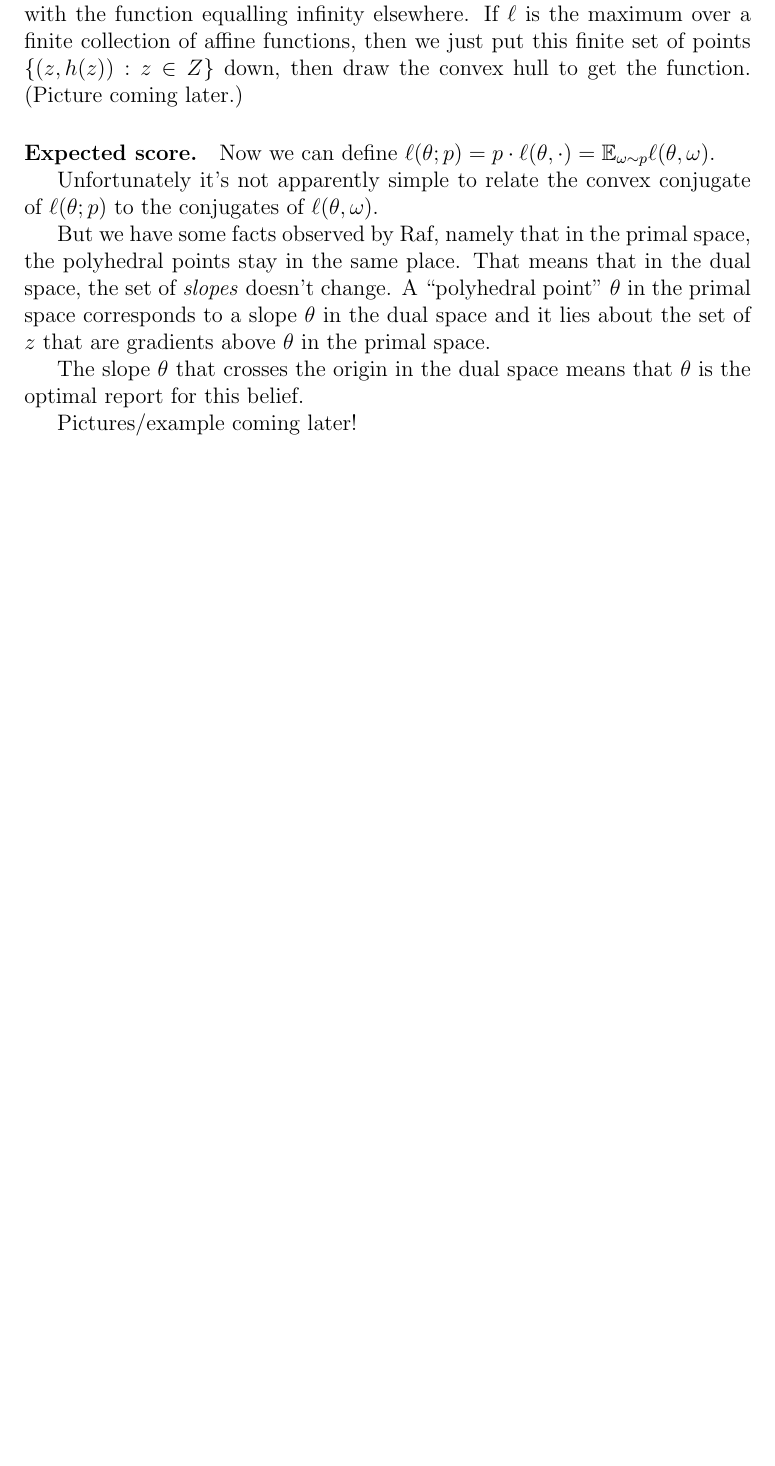
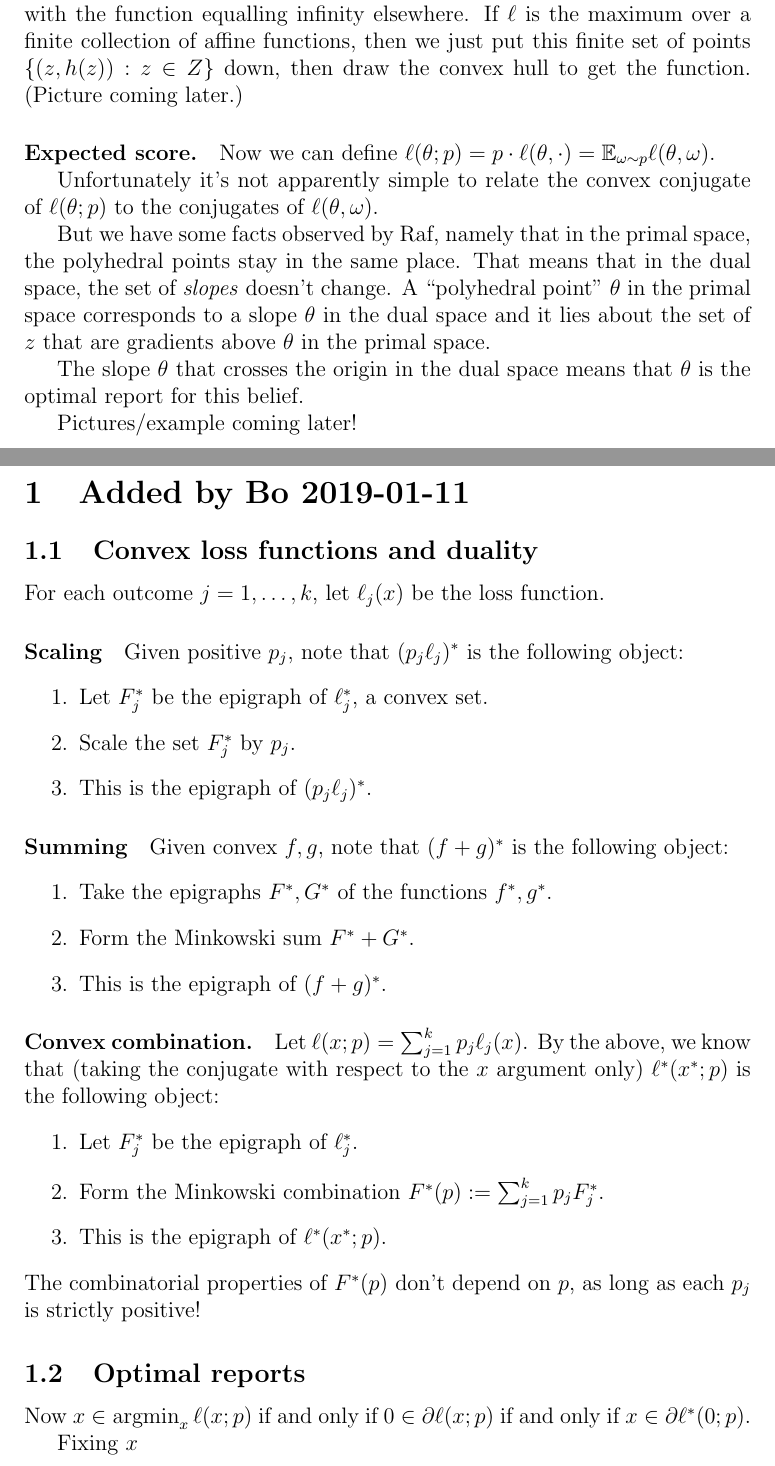
Before and after one commit to jfinocchiaro/cvx-fin, a LaTeX document (notes-duality/dual-of-loss.tex): part of the page before the commit and two parts of pages 1 and 2 of 2 after it, the two joined at a grey line, cut so that both start at the same text, the shorter picture padded with empty space. Compiled offline with pdfLaTeX.

Commit message:
Writing myself a recap. bo@nyc

```diff
--- a/notes-duality/dual-of-loss.tex
+++ b/notes-duality/dual-of-loss.tex
@@ -1,5 +1,7 @@
 \documentclass[12pt]{article}
 \usepackage{amsmath,amsthm,amsfonts,amssymb}
+
+\DeclareMathOperator*{\argmin}{\textrm{argmin}}
 
 \begin{document}
 
@@ -27,4 +29,45 @@ The slope $\theta$ that crosses the origin in the dual space means that $\theta$
 
 Pictures/example coming later!
 
+
+\break
+
+\section{Added by Bo 2019-01-11}
+
+\subsection{Convex loss functions and duality}
+For each outcome $j=1,\dots,k$, let $\ell_j(x)$ be the loss function.
+
+\paragraph{Scaling}
+Given positive $p_j$, note that $(p_j \ell_j)^*$ is the following object:
+\begin{enumerate}
+  \item Let $F_j^*$ be the epigraph of $\ell_j^*$, a convex set.
+  \item Scale the set $F_j^*$ by $p_j$.
+  \item This is the epigraph of $(p_j \ell_j)^*$.
+\end{enumerate}
+
+\paragraph{Summing}
+Given convex $f,g$, note that $(f+g)^*$ is the following object:
+\begin{enumerate}
+  \item Take the epigraphs $F^*,G^*$ of the functions $f^*,g^*$.
+  \item Form the Minkowski sum $F^* + G^*$.
+  \item This is the epigraph of $(f+g)^*$.
+\end{enumerate}
+
+\paragraph{Convex combination.}
+Let $\ell(x;p) = \sum_{j=1}^k p_j \ell_j(x)$.
+By the above, we know that (taking the conjugate with respect to the $x$ argument only) $\ell^*(x^*;p)$ is the following object:
+\begin{enumerate}
+  \item Let $F_j^*$ be the epigraph of $\ell_j^*$.
+  \item Form the Minkowski combination $F^*(p) := \sum_{j=1}^k p_j F_j^*$.
+  \item This is the epigraph of $\ell^*(x^*;p)$.
+\end{enumerate}
+The combinatorial properties of $F^*(p)$ don't depend on $p$, as long as each $p_j$ is strictly positive!
+
+
+
+\subsection{Optimal reports}
+Now $x \in \argmin_x \ell(x;p)$ if and only if $0 \in \partial \ell(x;p)$ if and only if $x \in \partial \ell^*(0 ; p)$.
+
+Fixing $x$
+
 \end{document}
```
Also changed, not shown: notes-duality/bo-notes.tex (added, +43 -0 lines).
